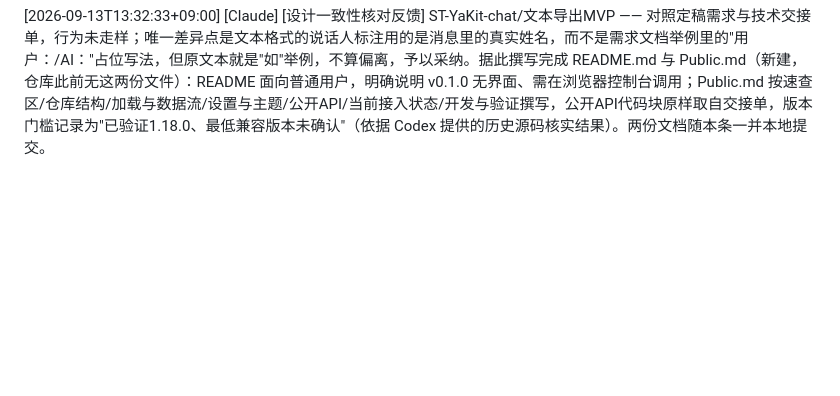
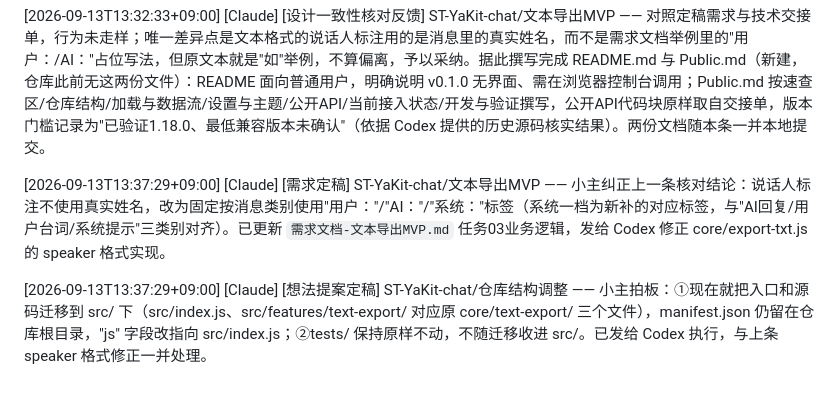
Before and after one commit to git-yafaya/ST-YaKit-chat, a Markdown page: AGENT_LOG.md, the part around the change. Rendered like a GitHub page; blank space fills up the shorter version.

Commit message:
记录说话人标注纠正与src目录迁移决定
小主拍板：说话人标注固定用"用户：/AI：/系统："类别标签而非真实姓名；入口与源码现在就迁移到 src/ 下，tests/ 保持原样。已更新需求文档并发给 Codex 执行。

Co-Authored-By: Claude Sonnet 5 <noreply@anthropic.com>
Claude-Session: https://claude.ai/code/session_01MnjyTaEXABD3XQenNA1CdE

```diff
--- a/AGENT_LOG.md
+++ b/AGENT_LOG.md
@@ -19,3 +19,7 @@
 [2026-09-13T13:31:11+09:00] [Codex] [技术事实交接] ST-YaKit-chat/版本兼容依据 —— 当前服务 GET /version 返回 pkgVersion=1.18.0，本次人工验收对应当前环境。核对官方标签1.9.1源码，public/script.js:6290 已有 window["SillyTavern"].getContext（包含 chat/characters/characterId/groupId），public/scripts/utils.js:22 已有 download(content,fileName,contentType)；只能证明该版本已存在，未证明首次引入版本或纪实最低兼容版本。官方扩展文档 https://docs.sillytavern.app/for-contributors/writing-extensions/ 推荐 getContext，同时说明直接导入内部模块可能随结构变更而失效，未给这两个接口的起始稳定版本承诺。建议文档记录已验证1.18.0、最低兼容版本未确认；manifest.minimum_client_version 暂不填写，不据历史存在推定兼容下限。源码依据：https://github.com/SillyTavern/SillyTavern/blob/1.9.1/public/script.js#L6290 及 https://github.com/SillyTavern/SillyTavern/blob/1.9.1/public/scripts/utils.js#L22 。
 
 [2026-09-13T13:32:33+09:00] [Claude] [设计一致性核对反馈] ST-YaKit-chat/文本导出MVP —— 对照定稿需求与技术交接单，行为未走样；唯一差异点是文本格式的说话人标注用的是消息里的真实姓名，而不是需求文档举例里的"用户：/AI："占位写法，但原文本就是"如"举例，不算偏离，予以采纳。据此撰写完成 README.md 与 Public.md（新建，仓库此前无这两份文件）：README 面向普通用户，明确说明 v0.1.0 无界面、需在浏览器控制台调用；Public.md 按速查区/仓库结构/加载与数据流/设置与主题/公开API/当前接入状态/开发与验证撰写，公开API代码块原样取自交接单，版本门槛记录为"已验证1.18.0、最低兼容版本未确认"（依据 Codex 提供的历史源码核实结果）。两份文档随本条一并本地提交。
+
+[2026-09-13T13:37:29+09:00] [Claude] [需求定稿] ST-YaKit-chat/文本导出MVP —— 小主纠正上一条核对结论：说话人标注不使用真实姓名，改为固定按消息类别使用"用户："/"AI："/"系统："标签（系统一档为新补的对应标签，与"AI回复/用户台词/系统提示"三类别对齐）。已更新 `需求文档-文本导出MVP.md` 任务03业务逻辑，发给 Codex 修正 core/export-txt.js 的 speaker 格式实现。
+
+[2026-09-13T13:37:29+09:00] [Claude] [想法提案定稿] ST-YaKit-chat/仓库结构调整 —— 小主拍板：①现在就把入口和源码迁移到 src/ 下（src/index.js、src/features/text-export/ 对应原 core/text-export/ 三个文件），manifest.json 仍留在仓库根目录，"js" 字段改指向 src/index.js；②tests/ 保持原样不动，不随迁移收进 src/。已发给 Codex 执行，与上条 speaker 格式修正一并处理。
```
